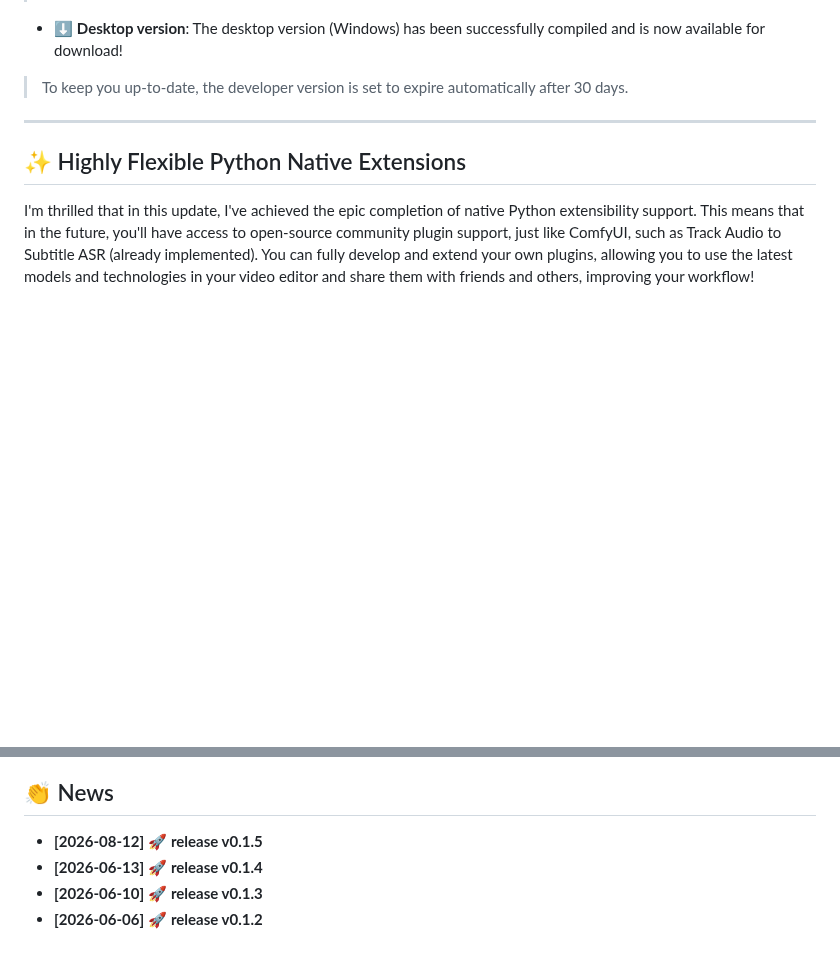
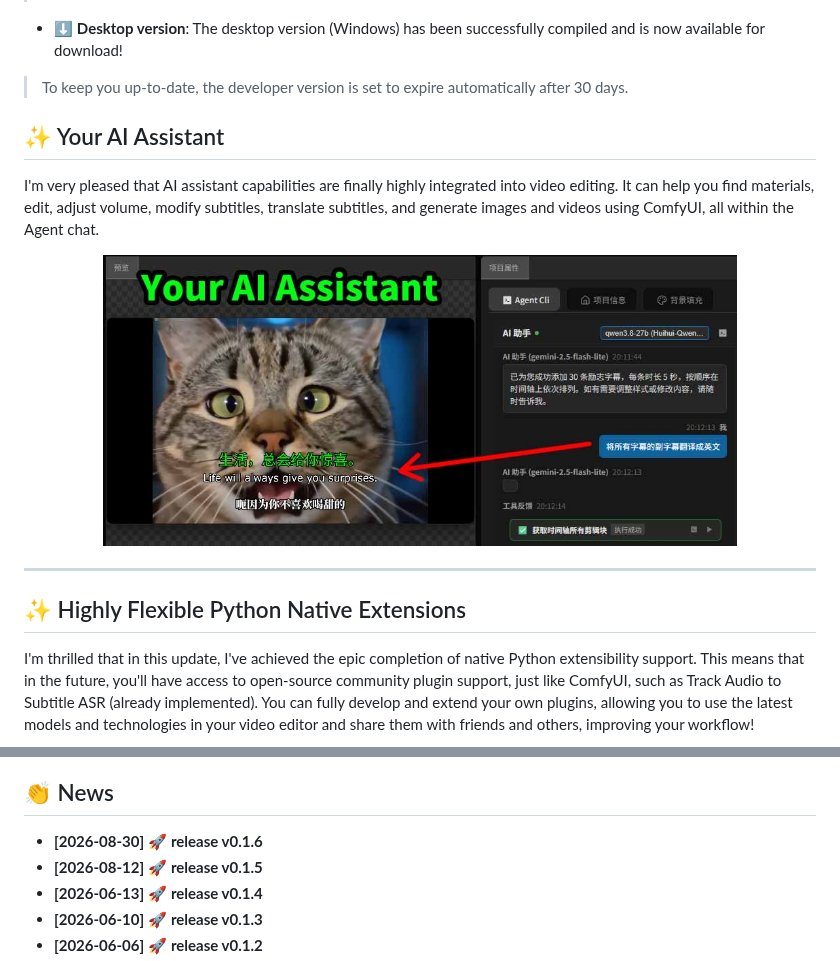
Before and after one commit to juntaosun/ComeCut, a Markdown page: README.md, 2 parts joined by grey strips. Rendered like a GitHub page; pictures changed too: example/image05.jpg (added); blank space fills up the shorter version.

```diff
--- a/README.md
+++ b/README.md
@@ -53,6 +53,14 @@ gemini-3-pro-image-preview
 *   ⬇️ **Desktop version**: The desktop version (Windows) has been successfully compiled and is now available for download!
 
 > To keep you up-to-date, the developer version is set to expire automatically after 30 days.
+
+## ✨ Your AI Assistant
+
+I'm very pleased that AI assistant capabilities are finally highly integrated into video editing. It can help you find materials, edit, adjust volume, modify subtitles, translate subtitles, and generate images and videos using ComfyUI, all within the Agent chat.
+
+<div align="center">
+  <img src='./example/image05.jpg' width="80%" />
+</div>
 
 ---
 
@@ -125,6 +133,7 @@ Try the latest canary build directly in your browser:
 - 🤝 **Contributing**: We appreciate your interest! We recommend waiting for the project to stabilize before making major contributions.
 
 ## 👏 News
+- **[2026-08-30]** 🚀 **release v0.1.6**
 - **[2026-08-12]** 🚀 **release v0.1.5**
 - **[2026-06-13]** 🚀 **release v0.1.4**
 - **[2026-06-10]** 🚀 **release v0.1.3**
```
Also changed, not shown: README_ZH.md (+11 -0 lines), 1 other file.
